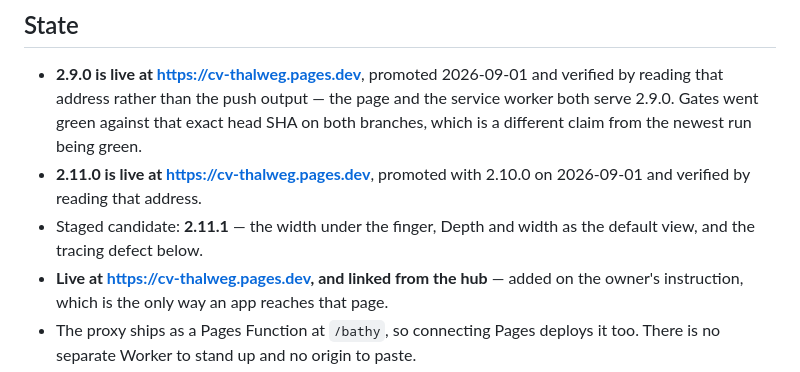
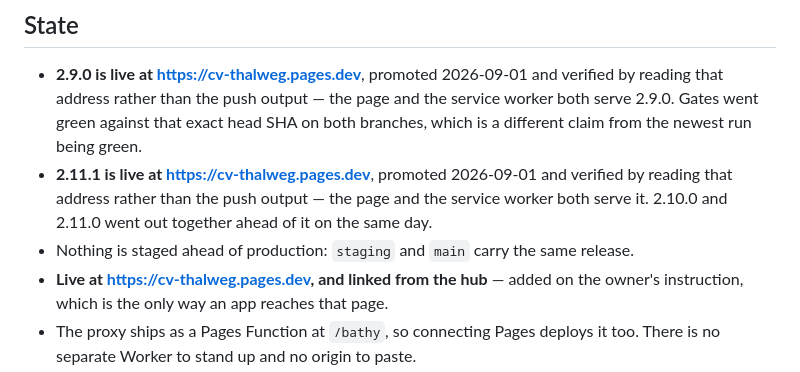
Before and after one commit to njefferson/Cv-Thalweg, a Markdown page: NOTES.md, the part around the change. Drawn GitHub-style.

Commit message:
NOTES: 2.11.1 is live, and nothing is staged ahead of it
Read off cv-thalweg.pages.dev rather than off the push output; the page and
the service worker both serve 2.11.1. 2.10.0 and 2.11.0 were promoted together
earlier the same day.

Co-Authored-By: Claude Opus 5 <noreply@anthropic.com>
Claude-Session: https://claude.ai/code/session_01C7Lwaf6h8fxiZpMwvkNi8C

```diff
--- a/NOTES.md
+++ b/NOTES.md
@@ -10,10 +10,12 @@ session needs before it touches anything.
   the service worker both serve 2.9.0. Gates went green against that exact head
   SHA on both branches, which is a different claim from the newest run being
   green.
-- **2.11.0 is live at https://cv-thalweg.pages.dev**, promoted with 2.10.0 on
-  2026-09-01 and verified by reading that address.
-- Staged candidate: **2.11.1** — the width under the finger, Depth and width as
-  the default view, and the tracing defect below.
+- **2.11.1 is live at https://cv-thalweg.pages.dev**, promoted 2026-09-01 and
+  verified by reading that address rather than the push output — the page and
+  the service worker both serve it. 2.10.0 and 2.11.0 went out together ahead of
+  it on the same day.
+- Nothing is staged ahead of production: `staging` and `main` carry the same
+  release.
 - **Live at https://cv-thalweg.pages.dev, and linked from the hub** — added on
   the owner's instruction, which is the only way an app reaches that page.
 - The proxy ships as a Pages Function at `/bathy`, so connecting Pages deploys
```
